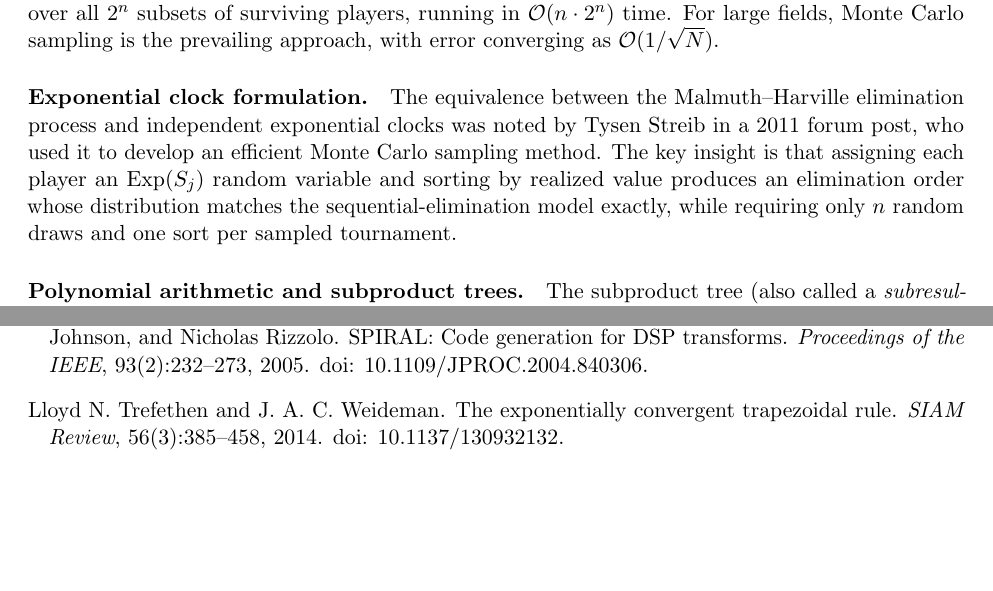
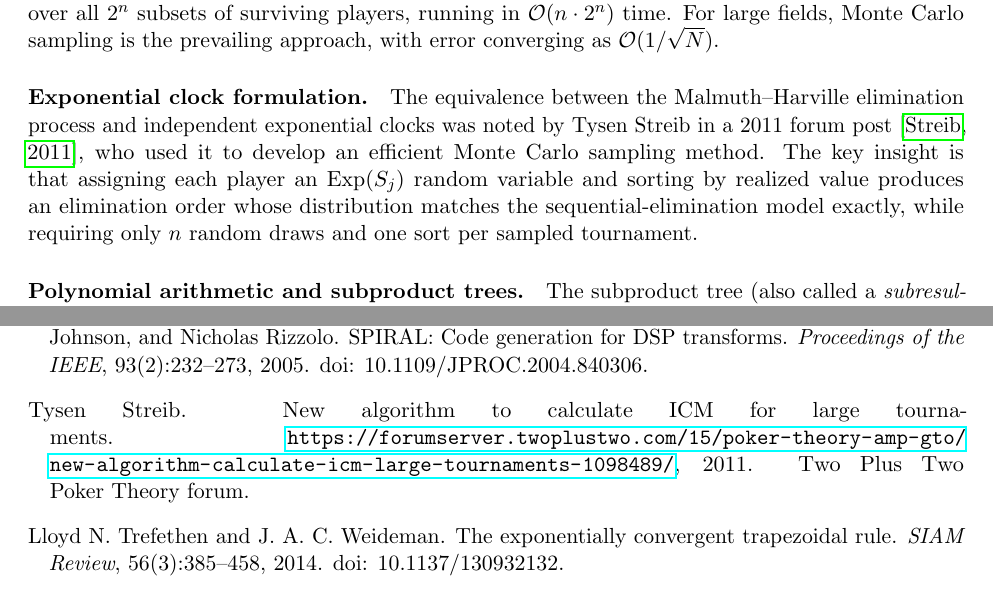
Before and after one commit to Sarose550/ICM_paper, a LaTeX paper (icm_paper.tex, which reads references.bib): two parts of pages 2 and 22 of 22, joined at a grey line, cut so that both start at the same text, the shorter picture padded with empty space. Compiled offline with pdfLaTeX.

Commit message:
Add missing citation for the Streib 2011 forum post
The exponential-clock Monte Carlo method was attributed to Tysen Streib
by name and year but had no bib entry, title, or URL -- verified the
exact thread title and URL via two independent sources before adding
the @misc entry.

```diff
--- a/icm_paper.tex
+++ b/icm_paper.tex
@@ -128,8 +128,8 @@ prevailing approach, with error converging as $\bigO(1/\sqrt{N})$.
 \paragraph{Exponential clock formulation.}
 The equivalence between the Malmuth--Harville elimination process and
 independent exponential clocks was noted by Tysen Streib in a 2011
-forum post, who used it to develop an efficient Monte Carlo sampling
-method. The key insight is that assigning each player an
+forum post~\citep{streib2011}, who used it to develop an efficient Monte
+Carlo sampling method. The key insight is that assigning each player an
 $\mathrm{Exp}(S_j)$ random variable and sorting by realized value
 produces an elimination order whose distribution matches the
 sequential-elimination model exactly, while requiring only $n$ random
--- a/references.bib
+++ b/references.bib
@@ -140,6 +140,14 @@
   note         = {Commercial Monte Carlo ICM tool; representative of Monte Carlo approaches to ICM equity estimation}
 }
 
+@misc{streib2011,
+  author       = {Tysen Streib},
+  title        = {New Algorithm to Calculate {ICM} for Large Tournaments},
+  year         = {2011},
+  howpublished = {\url{https://forumserver.twoplustwo.com/15/poker-theory-amp-gto/new-algorithm-calculate-icm-large-tournaments-1098489/}},
+  note         = {Two Plus Two Poker Theory forum}
+}
+
 @article{cooley1965,
   author  = {James W. Cooley and John W. Tukey},
   title   = {An Algorithm for the Machine Calculation of Complex {Fourier} Series},
```
